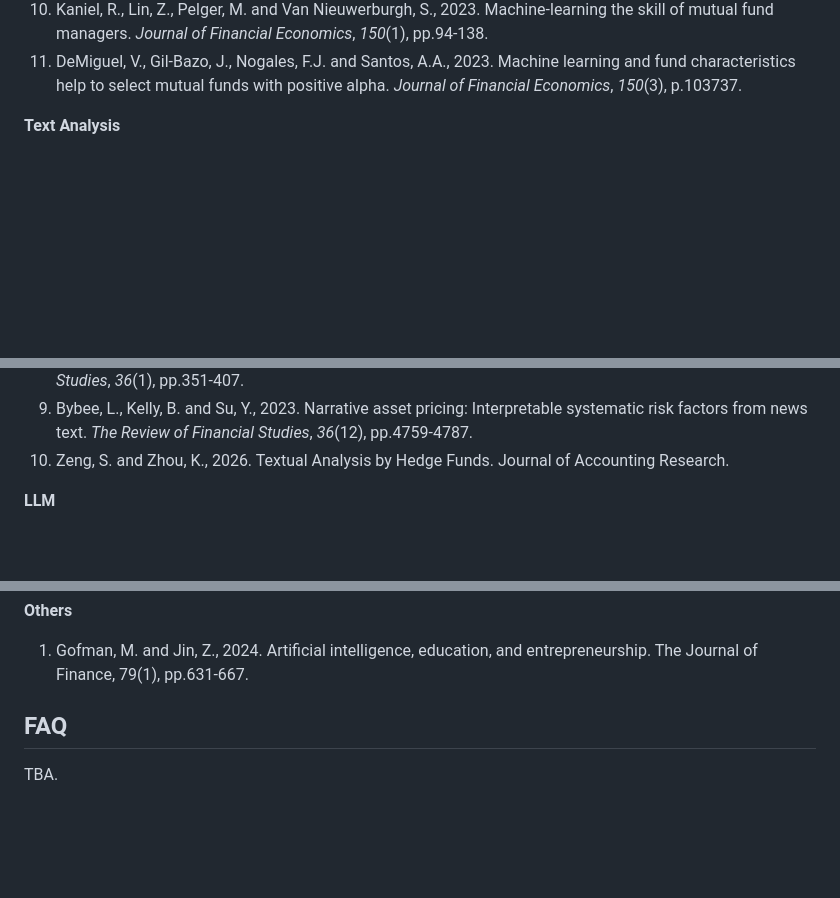
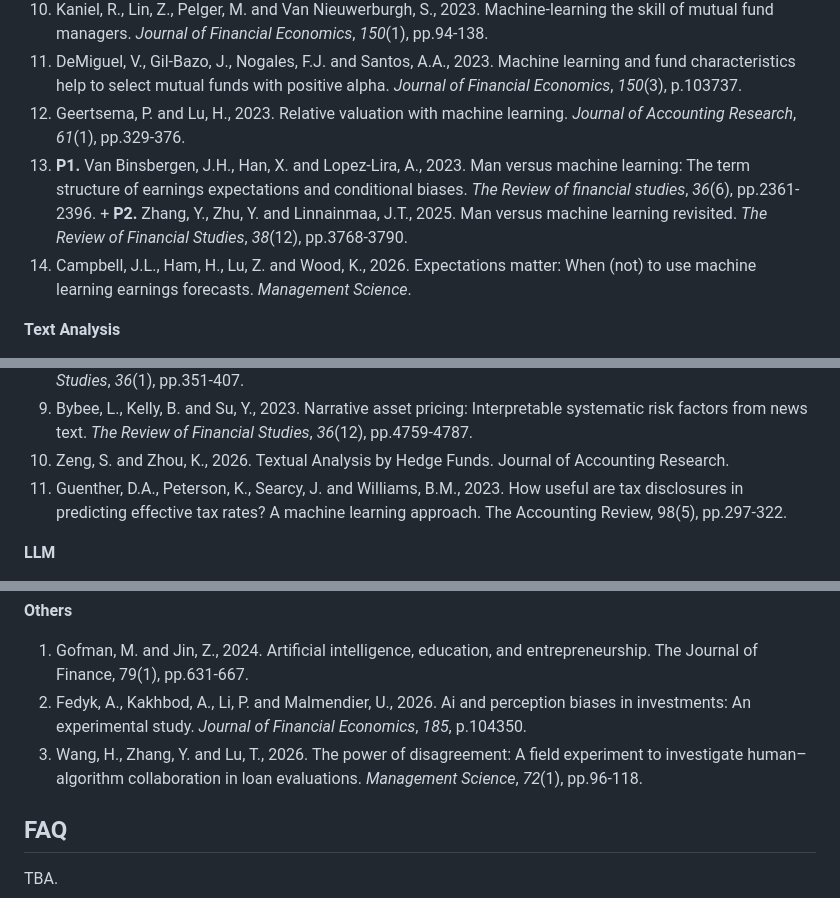
Before and after one commit to diengiau/ml4fin, a Markdown page: README.md, 3 parts joined by grey strips. GitHub-like rendering; blank space fills up the shorter version.

Commit message:
add some more papers

```diff
--- a/README.md
+++ b/README.md
@@ -54,7 +54,9 @@ Please see the Group and Selected Papers at [HERE](https://docs.google.com/sprea
 1. Chen, X., Cho, Y.H., Dou, Y. and Lev, B., 2022. Predicting future earnings changes using machine learning and detailed financial data. *Journal of Accounting Research*, *60*(2), pp.467-515.
 1. Kaniel, R., Lin, Z., Pelger, M. and Van Nieuwerburgh, S., 2023. Machine-learning the skill of mutual fund managers. *Journal of Financial Economics*, *150*(1), pp.94-138.
 1. DeMiguel, V., Gil-Bazo, J., Nogales, F.J. and Santos, A.A., 2023. Machine learning and fund characteristics help to select mutual funds with positive alpha. *Journal of Financial Economics*, *150*(3), p.103737.
-
+1. Geertsema, P. and Lu, H., 2023. Relative valuation with machine learning. *Journal of Accounting Research*, *61*(1), pp.329-376.
+1. **P1.** Van Binsbergen, J.H., Han, X. and Lopez-Lira, A., 2023. Man versus machine learning: The term structure of earnings expectations and conditional biases. *The Review of financial studies*, *36*(6), pp.2361-2396. + **P2.** Zhang, Y., Zhu, Y. and Linnainmaa, J.T., 2025. Man versus machine learning revisited. *The Review of Financial Studies*, *38*(12), pp.3768-3790.
+1. Campbell, J.L., Ham, H., Lu, Z. and Wood, K., 2026. Expectations matter: When (not) to use machine learning earnings forecasts. *Management Science*.
 
 **Text Analysis**
 1. Engle, R. F., S. Giglio, B. Kelly, H. Lee, and J. Stroebel. 2020. Hedging Climate Change News. The Review of Financial Studies 33 (3): 1184–1216.
@@ -67,6 +69,7 @@ Please see the Group and Selected Papers at [HERE](https://docs.google.com/sprea
 1. Florackis, C., Louca, C., Michaely, R. and Weber, M., 2023. Cybersecurity risk. *The Review of Financial Studies*, *36*(1), pp.351-407.
 1. Bybee, L., Kelly, B. and Su, Y., 2023. Narrative asset pricing: Interpretable systematic risk factors from news text. *The Review of Financial Studies*, *36*(12), pp.4759-4787.
 1. Zeng, S. and Zhou, K., 2026. Textual Analysis by Hedge Funds. Journal of Accounting Research.
+1. Guenther, D.A., Peterson, K., Searcy, J. and Williams, B.M., 2023. How useful are tax disclosures in predicting effective tax rates? A machine learning approach. The Accounting Review, 98(5), pp.297-322.
 
 **LLM**
 1. Brown, A. B., V. X. Wang, and A. Zhou. 2025. Employee Perceptions of Corporate Culture and Management Forecast Accuracy: Evidence from Glassdoor and ChatGPT. Accounting Horizons: 1-20.
@@ -93,6 +96,8 @@ Please see the Group and Selected Papers at [HERE](https://docs.google.com/sprea
 
 **Others**
 1. Gofman, M. and Jin, Z., 2024. Artificial intelligence, education, and entrepreneurship. The Journal of Finance, 79(1), pp.631-667.
+1. Fedyk, A., Kakhbod, A., Li, P. and Malmendier, U., 2026. Ai and perception biases in investments: An experimental study. *Journal of Financial Economics*, *185*, p.104350.
+1. Wang, H., Zhang, Y. and Lu, T., 2026. The power of disagreement: A field experiment to investigate human–algorithm collaboration in loan evaluations. *Management Science*, *72*(1), pp.96-118.
 
 ## FAQ
 
```
Also changed, not shown: other parts of README.md (+1 -1 lines).
